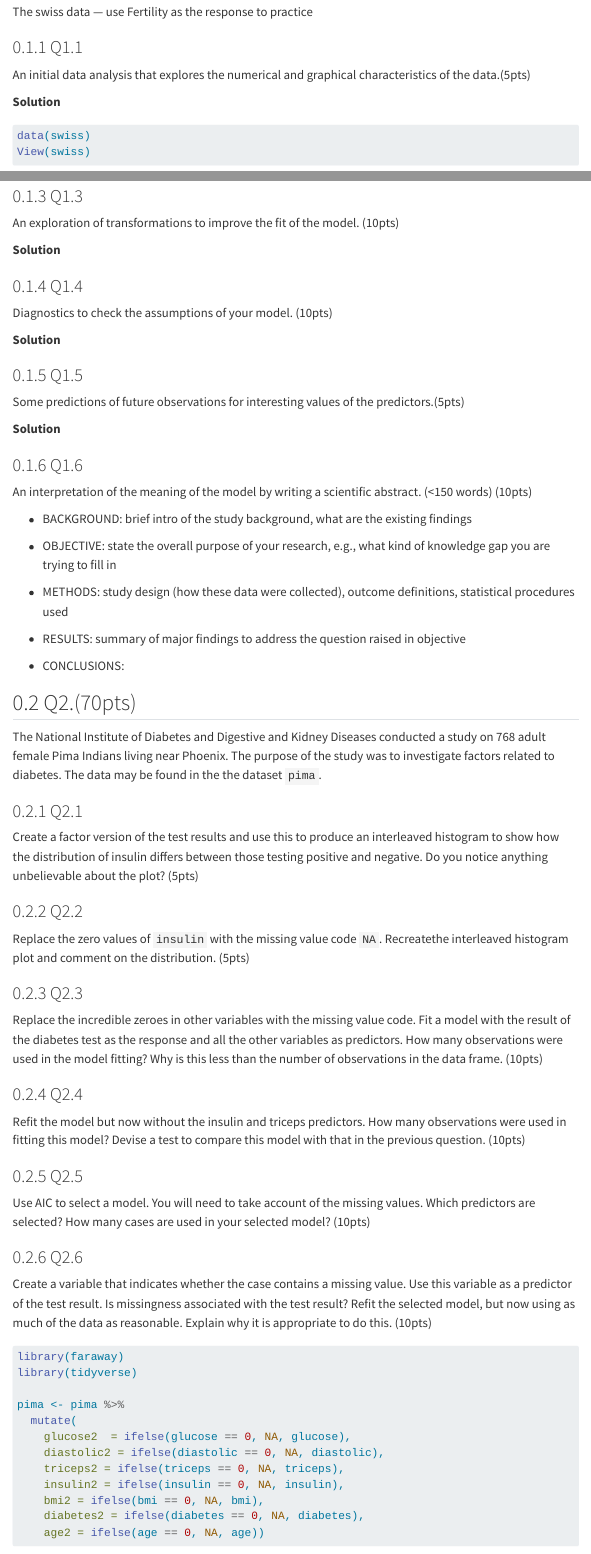
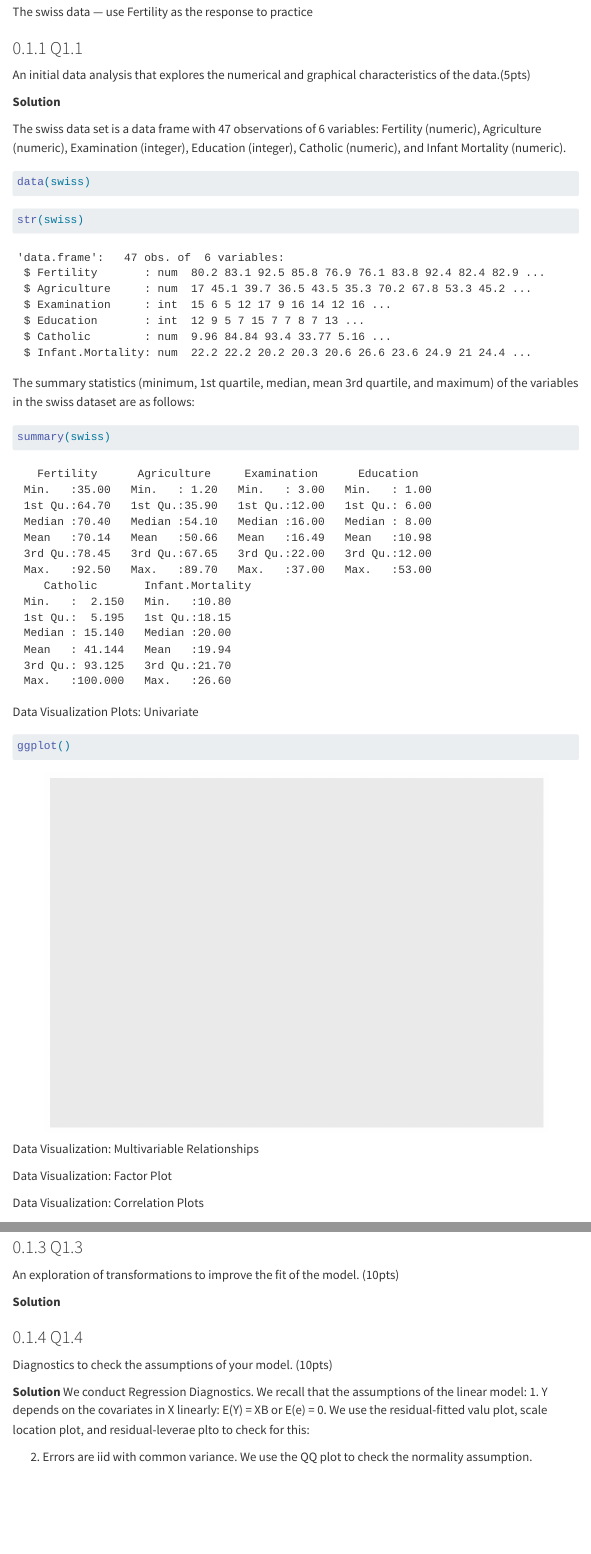
Before and after one commit to jlee0344/biostat-200c-2025-spring, a Quarto document (hw1/hw1.qmd): the page in a window 1100 px wide, from 400 px down before the commit and from 430 px down after it, so that both start at the same text, and a second part further down, joined at a grey line. Rendered offline with R 4.5, knitr and Pandoc in place of Quarto, with nearby package versions; some code elsewhere in the file could not run offline; menus at the side of the page are left out; long lines of code are wrapped.

Commit message:
descriptive statistics

````diff
--- a/hw1/hw1.qmd
+++ b/hw1/hw1.qmd
@@ -46,7 +47,39 @@ An initial data analysis that explores the numerical and graphical characteristi
 
 **Solution **
 
+The swiss data set is a data frame with 47 observations of 6 variables: Fertility (numeric), Agriculture (numeric), Examination (integer), Education (integer), Catholic (numeric), and Infant Mortality (numeric).
+
 ```{r}
 data(swiss)
-View(swiss)
 ```
+
+```{r}
+str(swiss)
+```
+The summary statistics (minimum, 1st quartile, median, mean 3rd quartile, and maximum) of the variables in the swiss dataset are as follows:
+
+```{r}
+summary(swiss)
+```
+
+Data Visualization Plots: Univariate
+
+```{r}
+ggplot()
+```
+
+
+Data Visualization: Multivariable Relationships
+
+```{r}
+
+```
+
+Data Visualization: Factor Plot
+```{r}
+
+```
+
+
+Data Visualization: Correlation Plots
+```{r}
@@ -74,6 +114,11 @@ An exploration of transformations to improve the fit of the model. (10pts)
 Diagnostics to check the assumptions of your model. (10pts)
 
 **Solution **
+We conduct Regression Diagnostics. We recall that the assumptions of the linear model:
+1. Y depends on the covariates in X linearly: E(Y) = XB or E(e) = 0. We use the residual-fitted valu plot, scale location plot, and residual-leverae plto to check for this:
+
+2. Errors are iid with common variance. We use the QQ plot to check the normality assumption.
+
 ```{r}
 
 ```
````
Also changed, not shown: hw1/hw1.qmd (11 more changed lines).
